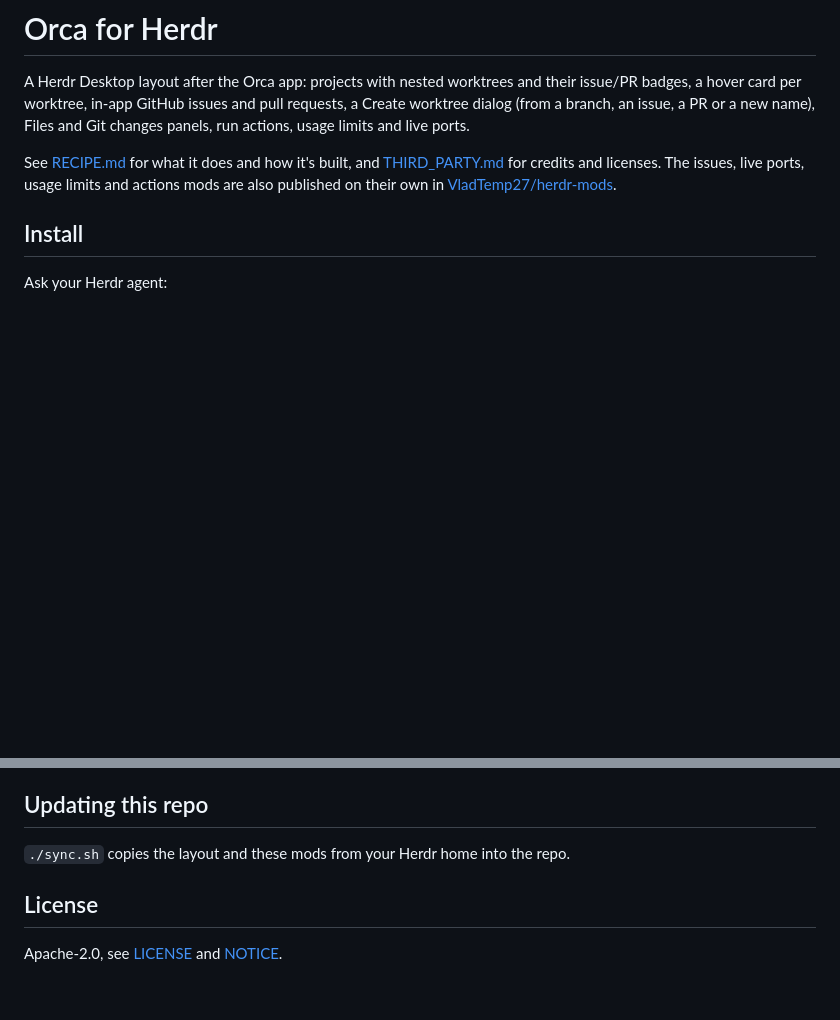
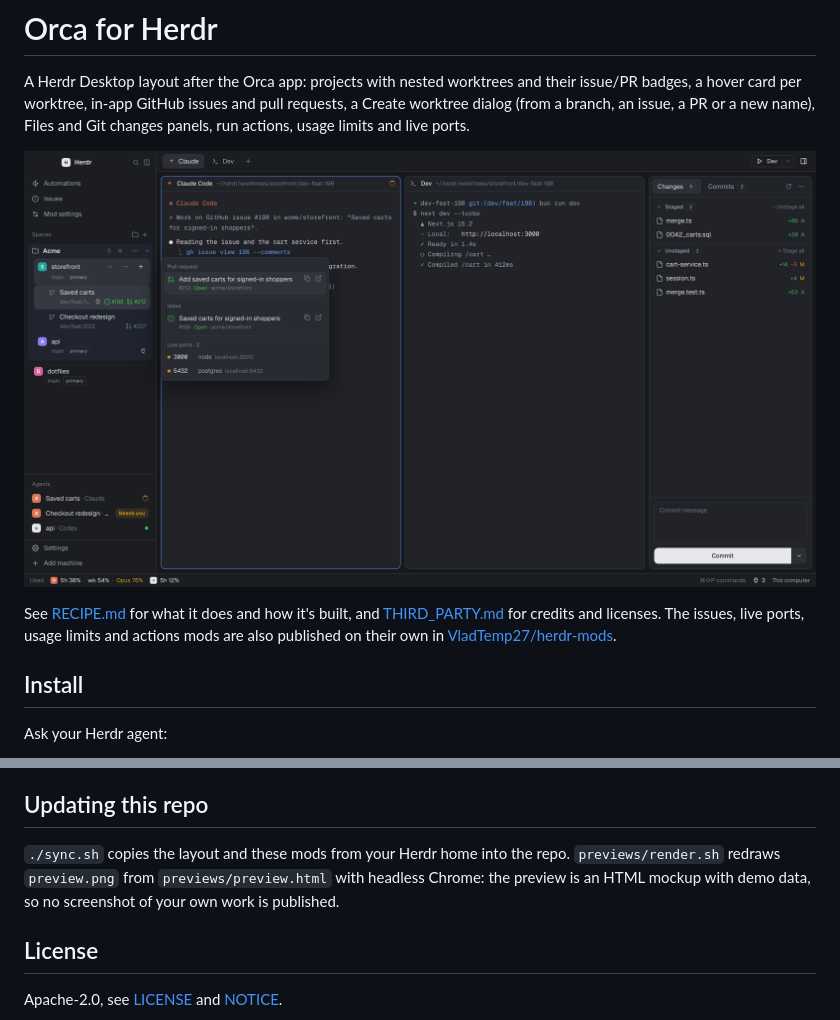
Before and after one commit to Nevram26/herdr-orca, a Markdown page: README.md, 2 parts joined by grey strips. GitHub-like rendering; pictures changed too: preview.png (added); blank space fills up the shorter version.

Commit message:
docs: add a rendered preview of the layout
An HTML mockup with demo data in previews/preview.html, rendered to
preview.png by previews/render.sh with headless Chrome.

```diff
--- a/README.md
+++ b/README.md
@@ -4,6 +4,8 @@ A Herdr Desktop layout after the Orca app: projects with nested worktrees and th
 badges, a hover card per worktree, in-app GitHub issues and pull requests, a Create worktree dialog
 (from a branch, an issue, a PR or a new name), Files and Git changes panels, run actions, usage
 limits and live ports.
+
+![Orca](preview.png)
 
 See [RECIPE.md](RECIPE.md) for what it does and how it's built, and
 [THIRD_PARTY.md](THIRD_PARTY.md) for credits and licenses. The issues, live ports, usage limits and
@@ -41,6 +43,8 @@ tested on macOS with Herdr 0.1.13.
 ## Updating this repo
 
 `./sync.sh` copies the layout and these mods from your Herdr home into the repo.
+`previews/render.sh` redraws `preview.png` from `previews/preview.html` with headless Chrome:
+the preview is an HTML mockup with demo data, so no screenshot of your own work is published.
 
 ## License
 
```
Also changed, not shown: RECIPE.md (+2 -0 lines), 4 other files.
